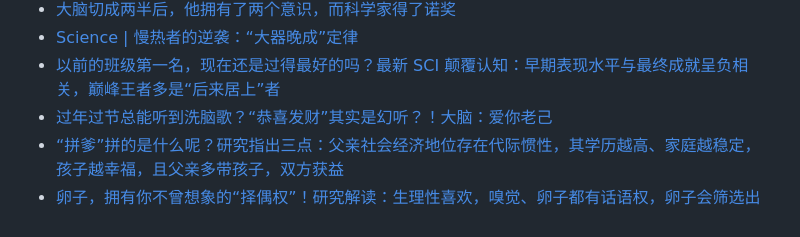
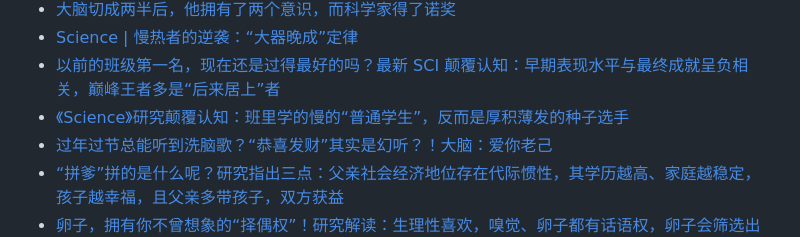
Before and after one commit to Yixf-Education/course_Crazy_Experiment, a Markdown page: materials.md, the part around the change. Drawn GitHub-style.

Commit message:
Add material

```diff
--- a/materials.md
+++ b/materials.md
@@ -534,6 +534,7 @@
 * [大脑切成两半后，他拥有了两个意识，而科学家得了诺奖](https://mp.weixin.qq.com/s/qOFlOwFkadDNTKSWPvONTg)
 * [Science | 慢热者的逆袭：“大器晚成”定律](https://mp.weixin.qq.com/s/mjGaw-4cL7cLya3jl6VazQ)
 * [以前的班级第一名，现在还是过得最好的吗？最新 SCI 颠覆认知：早期表现水平与最终成就呈负相关，巅峰王者多是“后来居上”者](https://mp.weixin.qq.com/s/Bhg4ET7wYITiRFyJledMrA)
+* [《Science》研究颠覆认知：班里学的慢的“普通学生”，反而是厚积薄发的种子选手](https://mp.weixin.qq.com/s/n8YmQnJ90EbEFOcTpFLRhg)
 * [过年过节总能听到洗脑歌？“恭喜发财”其实是幻听？！大脑：爱你老己](https://mp.weixin.qq.com/s/ltjg9T-auKQQLZjUSc8HJw)
 * [“拼爹”拼的是什么呢？研究指出三点：父亲社会经济地位存在代际惯性，其学历越高、家庭越稳定，孩子越幸福，且父亲多带孩子，双方获益](https://mp.weixin.qq.com/s/W4s1HaVpwNuQm4B4GkS5mA)
 * [卵子，拥有你不曾想象的“择偶权”！研究解读：生理性喜欢，嗅觉、卵子都有话语权，卵子会筛选出免疫系统更多样、环境适应力更强的精子](https://mp.weixin.qq.com/s/d7v6KSBg1vSkgAcIbaeelw)
```
